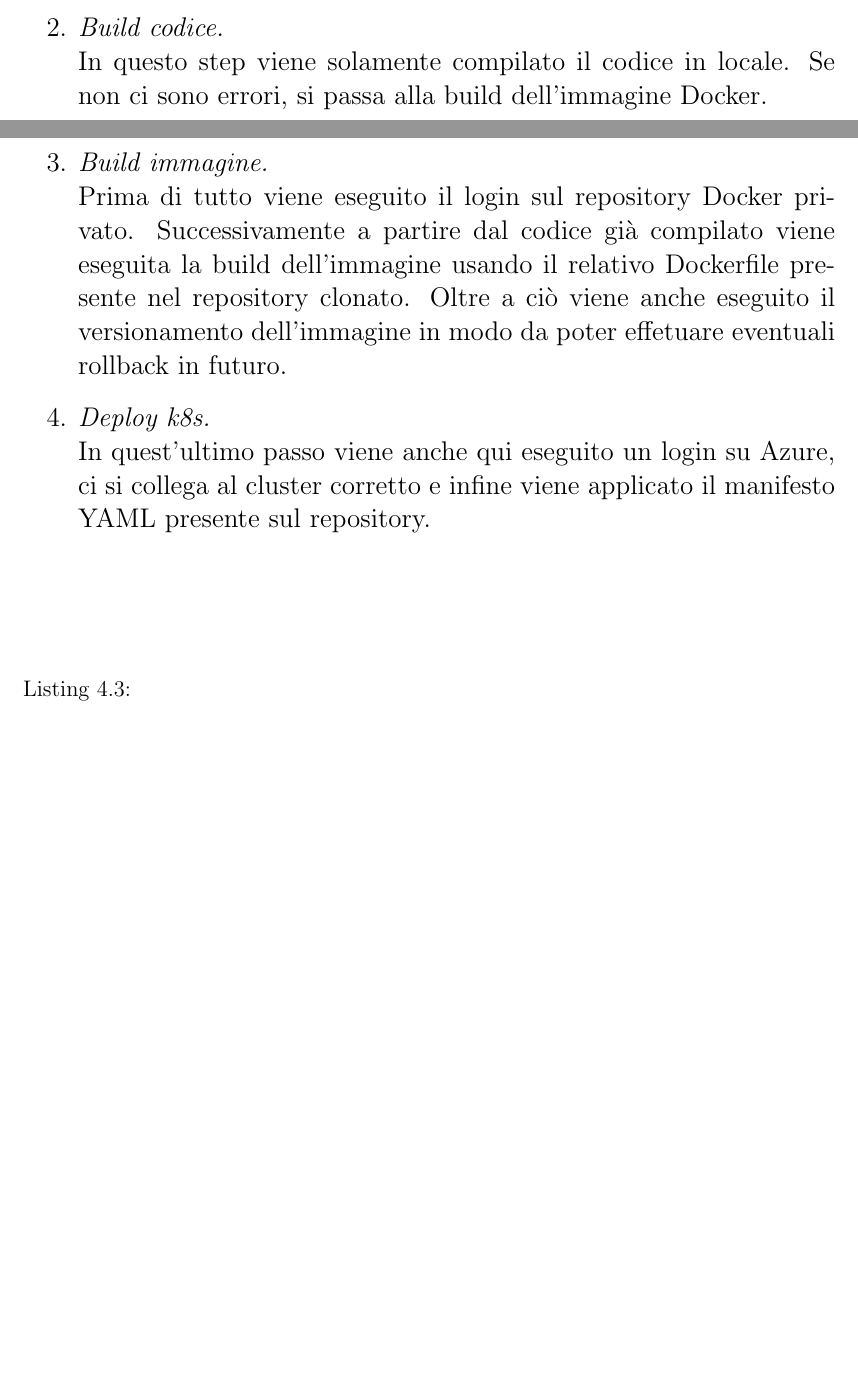
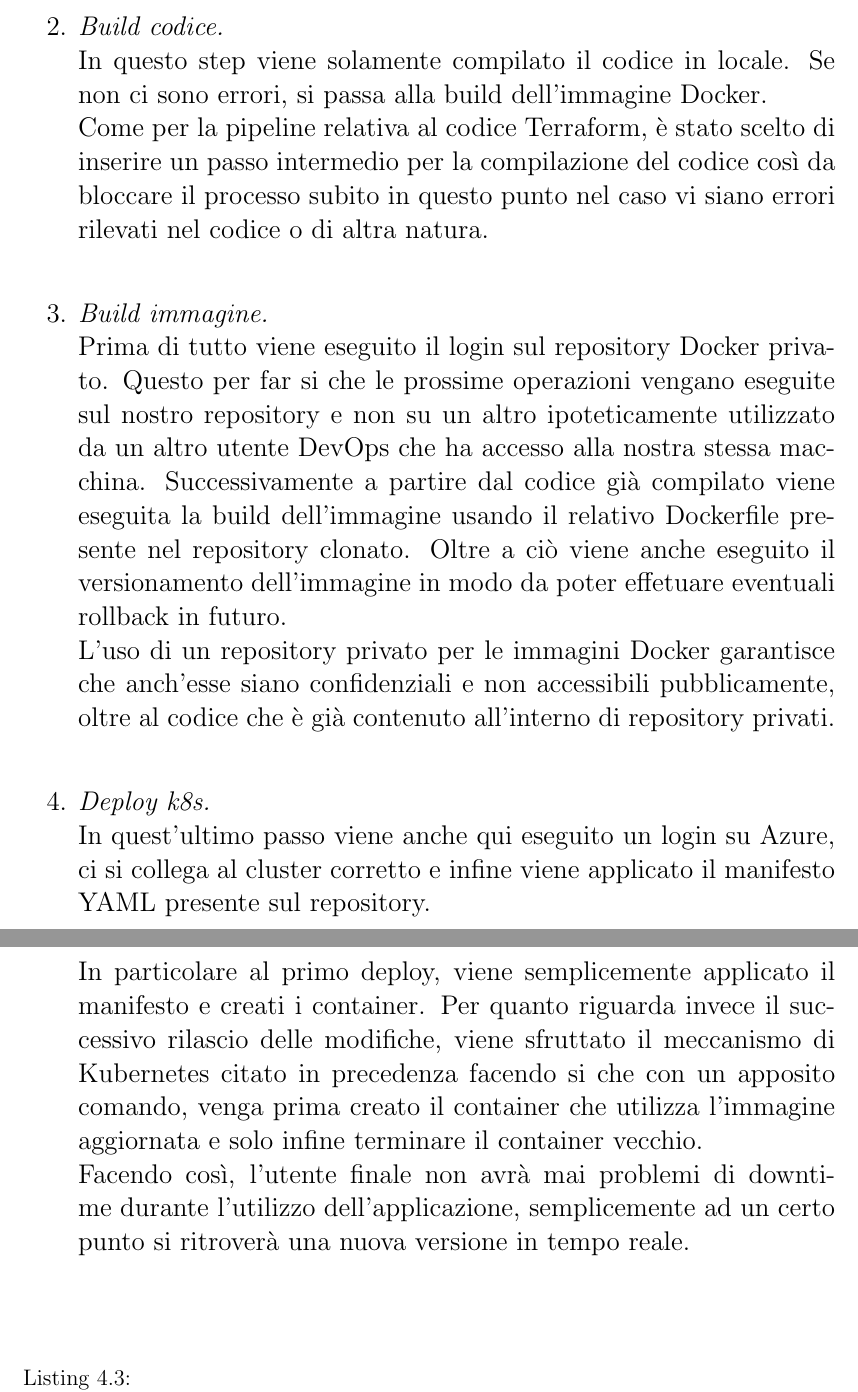
Before and after one commit to MasterCruelty/Thesis-IAC, a LaTeX document (Tesi/Tesi_sorgente.tex): two parts of pages 29 and 30 of 39 before the commit and two parts of pages 30 and 31 of 40 after it, joined at a grey line, cut so that both start at the same text, the shorter picture padded with empty space. Compiled offline with pdfLaTeX.

Commit message:
:wrench: review cap 4.2

```diff
--- a/Tesi/Tesi_sorgente.tex
+++ b/Tesi/Tesi_sorgente.tex
@@ -375,11 +376,15 @@ Per ognuno di questi è stata sviluppata una pipeline composta dai seguenti job:
 \item \textit{Git clone.}\\
 Senza ripetersi, svolge un'azione identica al primo passo della pipeline per il codice Terraform.
 \item \textit{Build codice.}\\
-In questo step viene solamente compilato il codice in locale. Se non ci sono errori, si passa alla build dell'immagine Docker.
+In questo step viene solamente compilato il codice in locale. Se non ci sono errori, si passa alla build dell'immagine Docker.\\
+Come per la pipeline relativa al codice Terraform, è stato scelto di inserire un passo intermedio per la compilazione del codice così da bloccare il processo subito in questo punto nel caso vi siano errori rilevati nel codice o di altra natura.\\
 \item \textit{Build immagine.}\\
-Prima di tutto viene eseguito il login sul repository Docker privato. Successivamente a partire dal codice già compilato viene eseguita la build dell'immagine usando il relativo Dockerfile presente nel repository clonato. Oltre a ciò viene anche eseguito il versionamento dell'immagine in modo da poter effetuare eventuali rollback in futuro.
+Prima di tutto viene eseguito il login sul repository Docker privato. Questo per far si che le prossime operazioni vengano eseguite sul nostro repository e non su un altro ipoteticamente utilizzato da un altro utente DevOps che ha accesso alla nostra stessa macchina. Successivamente a partire dal codice già compilato viene eseguita la build dell'immagine usando il relativo Dockerfile presente nel repository clonato. Oltre a ciò viene anche eseguito il versionamento dell'immagine in modo da poter effetuare eventuali rollback in futuro.\\
+L'uso di un repository privato per le immagini Docker garantisce che anch'esse siano confidenziali e non accessibili pubblicamente, oltre al codice che è già contenuto all'interno di repository privati.\\
 \item \textit{Deploy k8s.}\\
-In quest'ultimo passo viene anche qui eseguito un login su Azure, ci si collega al cluster corretto e infine viene applicato il manifesto YAML presente sul repository. \\ \\ \\
+In quest'ultimo passo viene anche qui eseguito un login su Azure, ci si collega al cluster corretto e infine viene applicato il manifesto YAML presente sul repository.\\
+In particolare al primo deploy, viene semplicemente applicato il manifesto e creati i container. Per quanto riguarda invece il successivo rilascio delle modifiche, viene sfruttato il meccanismo di Kubernetes citato in precedenza facendo si che con un apposito comando, venga prima creato il container che utilizza l'immagine aggiornata e solo infine terminare il container vecchio.\\
+Facendo così, l'utente finale non avrà mai problemi di downtime durante l'utilizzo dell'applicazione, semplicemente ad un certo punto si ritroverà una nuova versione in tempo reale. \\ \\
 \end{enumerate}
 
 \begin{lstlisting}[caption={\\\textit{Frammento di codice relativo al versionamento e alla build dell'immagine.}}]
```
Also changed, not shown: Tesi/Tesi_sorgente.tex (5 more changed lines).
